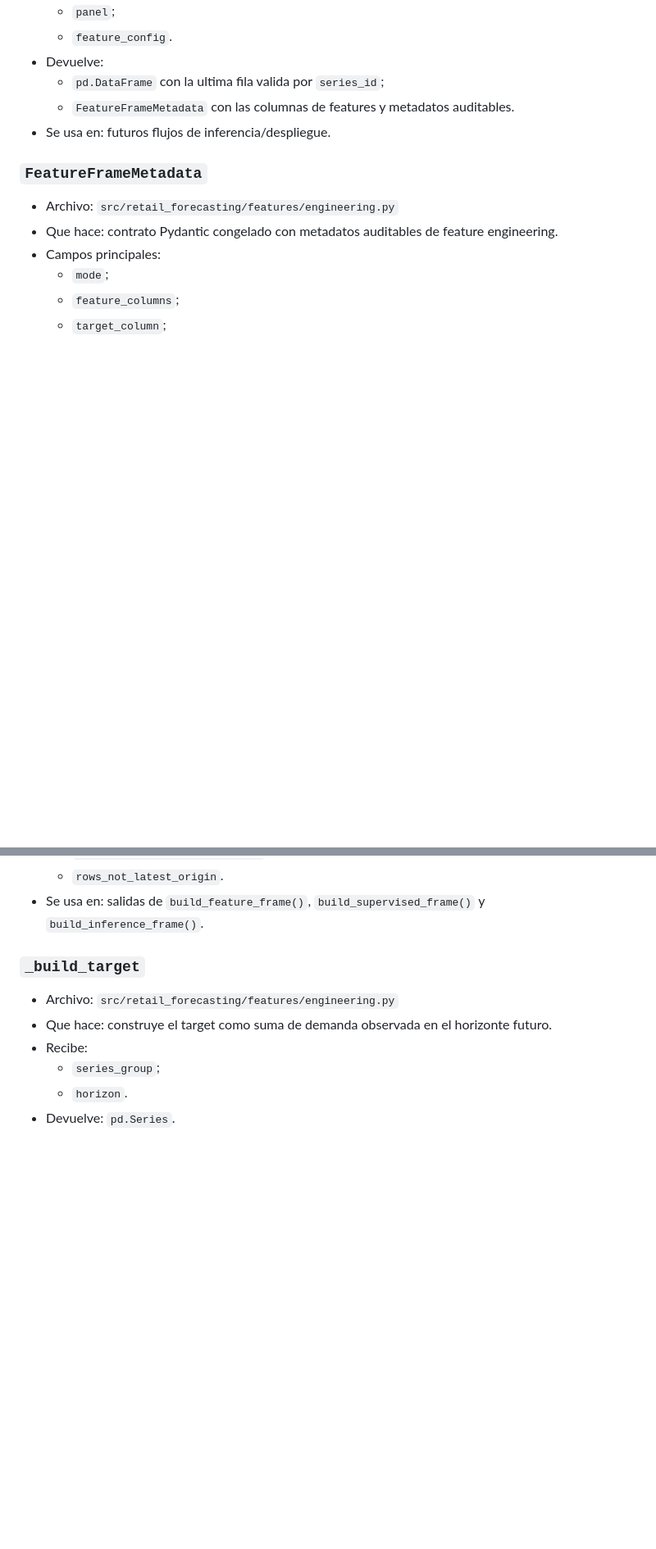
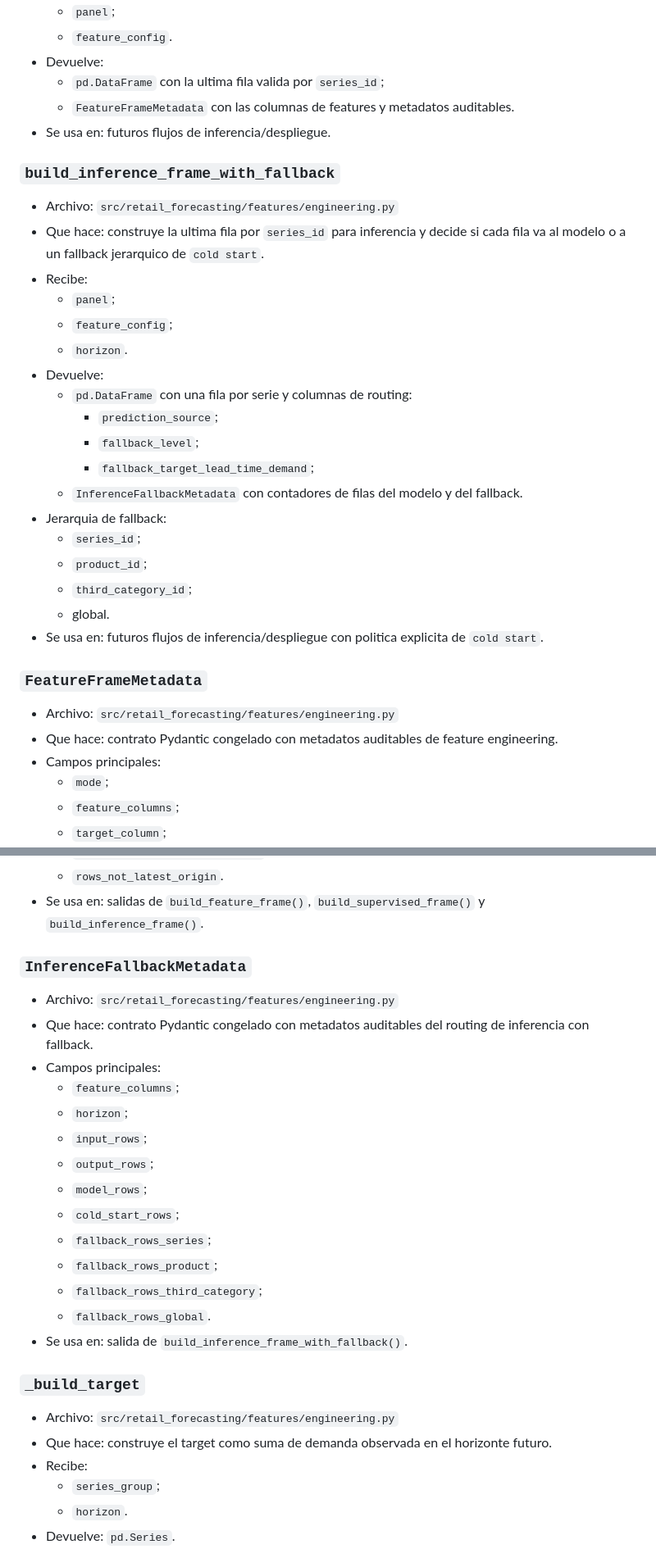
Before and after one commit to ArtemMindlin/retail-demand-forecasting-system, a Markdown page: docs/function_glossary.md, 2 parts joined by grey strips. Shown at 82% size. GitHub-like rendering; blank space fills up the shorter version.

Commit message:
Document inference fallback contracts

```diff
--- a/docs/function_glossary.md
+++ b/docs/function_glossary.md
@@ -162,6 +162,26 @@ main()
   - `FeatureFrameMetadata` con las columnas de features y metadatos auditables.
 - Se usa en: futuros flujos de inferencia/despliegue.
 
+### `build_inference_frame_with_fallback`
+- Archivo: `src/retail_forecasting/features/engineering.py`
+- Que hace: construye la ultima fila por `series_id` para inferencia y decide si cada fila va al modelo o a un fallback jerarquico de `cold start`.
+- Recibe:
+  - `panel`;
+  - `feature_config`;
+  - `horizon`.
+- Devuelve:
+  - `pd.DataFrame` con una fila por serie y columnas de routing:
+    - `prediction_source`;
+    - `fallback_level`;
+    - `fallback_target_lead_time_demand`;
+  - `InferenceFallbackMetadata` con contadores de filas del modelo y del fallback.
+- Jerarquia de fallback:
+  - `series_id`;
+  - `product_id`;
+  - `third_category_id`;
+  - global.
+- Se usa en: futuros flujos de inferencia/despliegue con politica explicita de `cold start`.
+
 ### `FeatureFrameMetadata`
 - Archivo: `src/retail_forecasting/features/engineering.py`
 - Que hace: contrato Pydantic congelado con metadatos auditables de feature engineering.
@@ -178,6 +198,22 @@ main()
   - `dropped_rows_missing_features`;
   - `rows_not_latest_origin`.
 - Se usa en: salidas de `build_feature_frame()`, `build_supervised_frame()` y `build_inference_frame()`.
+
+### `InferenceFallbackMetadata`
+- Archivo: `src/retail_forecasting/features/engineering.py`
+- Que hace: contrato Pydantic congelado con metadatos auditables del routing de inferencia con fallback.
+- Campos principales:
+  - `feature_columns`;
+  - `horizon`;
+  - `input_rows`;
+  - `output_rows`;
+  - `model_rows`;
+  - `cold_start_rows`;
+  - `fallback_rows_series`;
+  - `fallback_rows_product`;
+  - `fallback_rows_third_category`;
+  - `fallback_rows_global`.
+- Se usa en: salida de `build_inference_frame_with_fallback()`.
 
 ### `_build_target`
 - Archivo: `src/retail_forecasting/features/engineering.py`
```
Also changed, not shown: docs/contracts/dataframes.md (+35 -1 lines).
